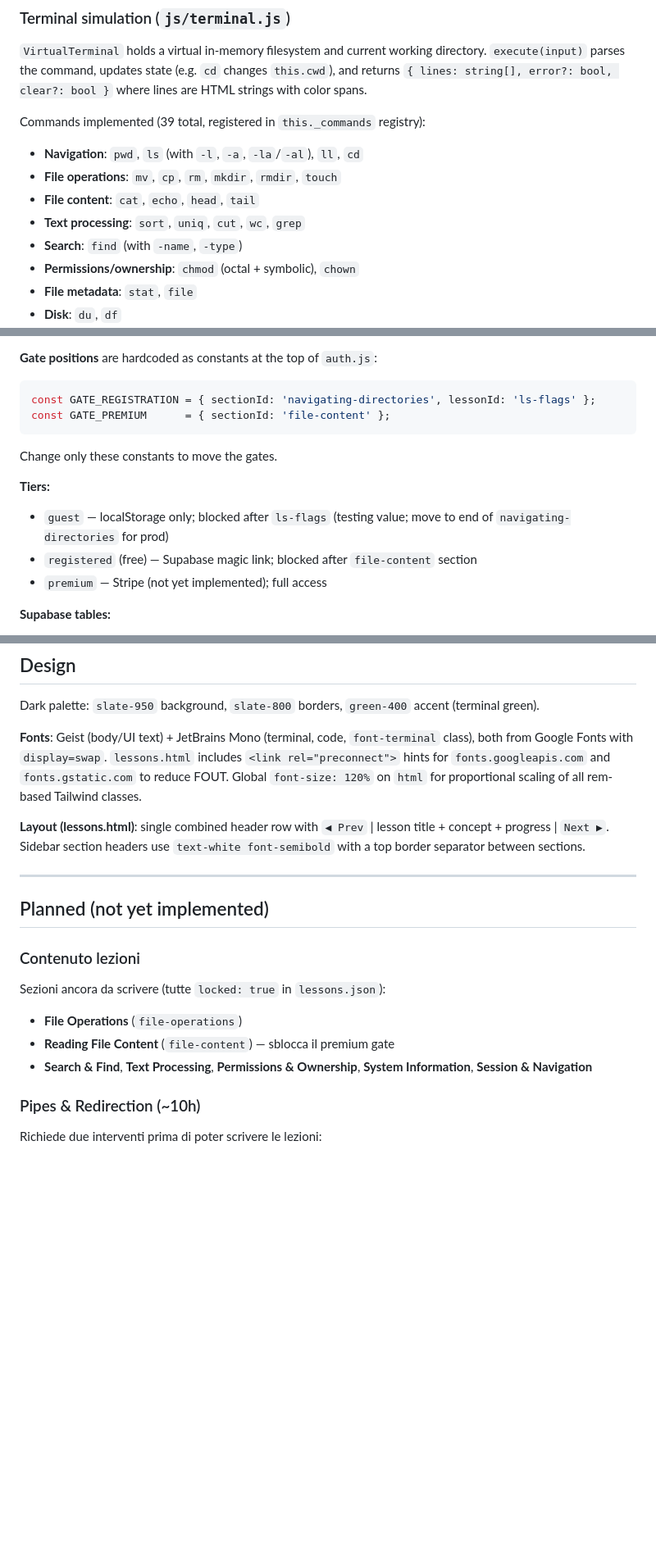
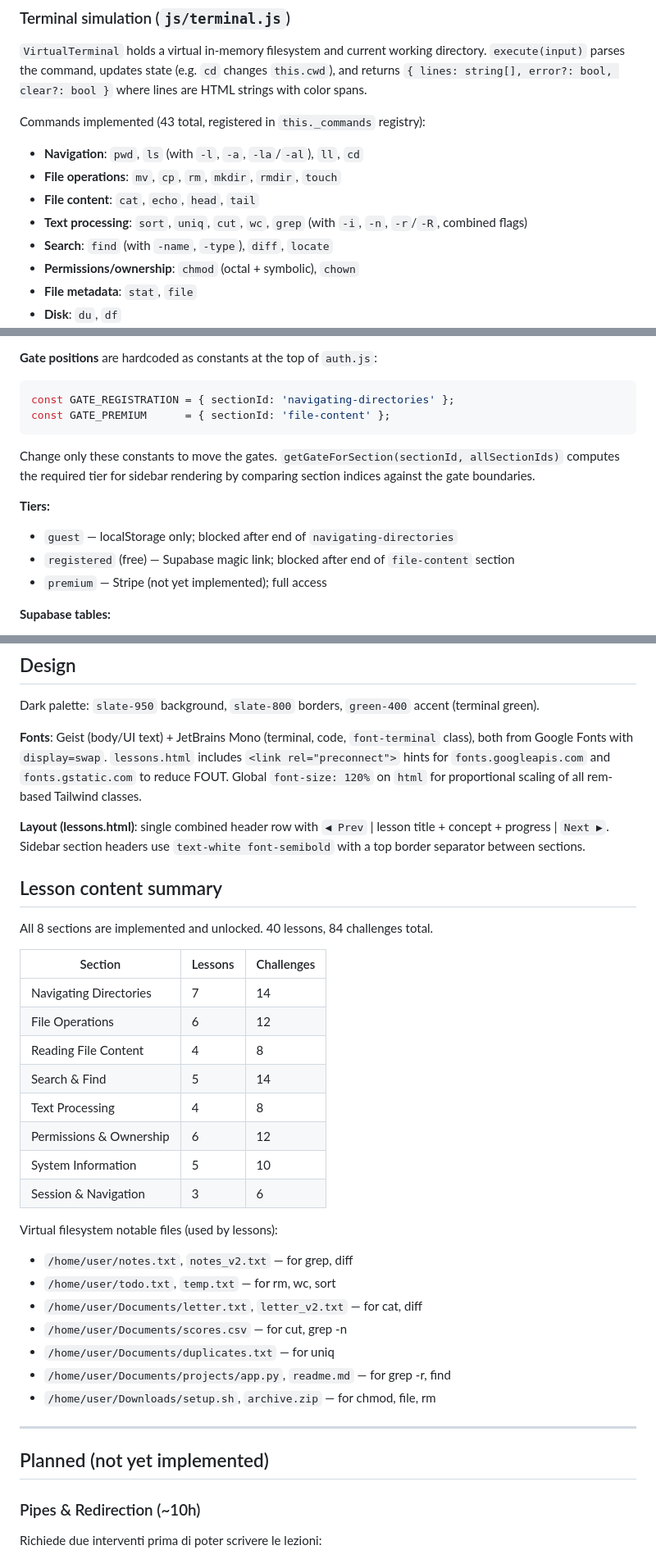
Before and after one commit to Poppo9/linux-quest, a Markdown page: CLAUDE.md, 3 parts joined by grey strips. Shown at 82% size. GitHub-like rendering; blank space fills up the shorter version.

Commit message:
docs: update CLAUDE.md to reflect current project state

````diff
--- a/CLAUDE.md
+++ b/CLAUDE.md
@@ -53,12 +53,12 @@ cp js/config.example.js js/config.js
 
 `VirtualTerminal` holds a virtual in-memory filesystem and current working directory. `execute(input)` parses the command, updates state (e.g. `cd` changes `this.cwd`), and returns `{ lines: string[], error?: bool, clear?: bool }` where lines are HTML strings with color spans.
 
-Commands implemented (39 total, registered in `this._commands` registry):
+Commands implemented (43 total, registered in `this._commands` registry):
 - **Navigation**: `pwd`, `ls` (with `-l`, `-a`, `-la`/`-al`), `ll`, `cd`
 - **File operations**: `mv`, `cp`, `rm`, `mkdir`, `rmdir`, `touch`
 - **File content**: `cat`, `echo`, `head`, `tail`
-- **Text processing**: `sort`, `uniq`, `cut`, `wc`, `grep`
-- **Search**: `find` (with `-name`, `-type`)
+- **Text processing**: `sort`, `uniq`, `cut`, `wc`, `grep` (with `-i`, `-n`, `-r`/`-R`, combined flags)
+- **Search**: `find` (with `-name`, `-type`), `diff`, `locate`
 - **Permissions/ownership**: `chmod` (octal + symbolic), `chown`
 - **File metadata**: `stat`, `file`
 - **Disk**: `du`, `df`
@@ -146,14 +146,14 @@ Supabase email magic link auth. The module exposes global functions used by both
 
 **Gate positions** are hardcoded as constants at the top of `auth.js`:
 ```js
-const GATE_REGISTRATION = { sectionId: 'navigating-directories', lessonId: 'ls-flags' };
+const GATE_REGISTRATION = { sectionId: 'navigating-directories' };
 const GATE_PREMIUM      = { sectionId: 'file-content' };
 ```
-Change only these constants to move the gates.
+Change only these constants to move the gates. `getGateForSection(sectionId, allSectionIds)` computes the required tier for sidebar rendering by comparing section indices against the gate boundaries.
 
 **Tiers:**
-- `guest` — localStorage only; blocked after `ls-flags` (testing value; move to end of `navigating-directories` for prod)
-- `registered` (free) — Supabase magic link; blocked after `file-content` section
+- `guest` — localStorage only; blocked after end of `navigating-directories`
+- `registered` (free) — Supabase magic link; blocked after end of `file-content` section
 - `premium` — Stripe (not yet implemented); full access
 
 **Supabase tables:**
@@ -187,15 +191,33 @@ Dark palette: `slate-950` background, `slate-800` borders, `green-400` accent (t
 
 **Layout (lessons.html)**: single combined header row with `◀ Prev` | lesson title + concept + progress | `Next ▶`. Sidebar section headers use `text-white font-semibold` with a top border separator between sections.
 
+## Lesson content summary
+
+All 8 sections are implemented and unlocked. 40 lessons, 84 challenges total.
+
+| Section | Lessons | Challenges |
+|---|---|---|
+| Navigating Directories | 7 | 14 |
+| File Operations | 6 | 12 |
+| Reading File Content | 4 | 8 |
+| Search & Find | 5 | 14 |
+| Text Processing | 4 | 8 |
+| Permissions & Ownership | 6 | 12 |
+| System Information | 5 | 10 |
+| Session & Navigation | 3 | 6 |
+
+Virtual filesystem notable files (used by lessons):
+- `/home/user/notes.txt`, `notes_v2.txt` — for grep, diff
+- `/home/user/todo.txt`, `temp.txt` — for rm, wc, sort
+- `/home/user/Documents/letter.txt`, `letter_v2.txt` — for cat, diff
+- `/home/user/Documents/scores.csv` — for cut, grep -n
+- `/home/user/Documents/duplicates.txt` — for uniq
+- `/home/user/Documents/projects/app.py`, `readme.md` — for grep -r, find
+- `/home/user/Downloads/setup.sh`, `archive.zip` — for chmod, file, rm
+
 ---
 
 ## Planned (not yet implemented)
-
-### Contenuto lezioni
-Sezioni ancora da scrivere (tutte `locked: true` in `lessons.json`):
-- **File Operations** (`file-operations`)
-- **Reading File Content** (`file-content`) — sblocca il premium gate
-- **Search & Find**, **Text Processing**, **Permissions & Ownership**, **System Information**, **Session & Navigation**
 
 ### Pipes & Redirection (~10h)
 
````
Also changed, not shown: other parts of CLAUDE.md (+5 -4 lines).
